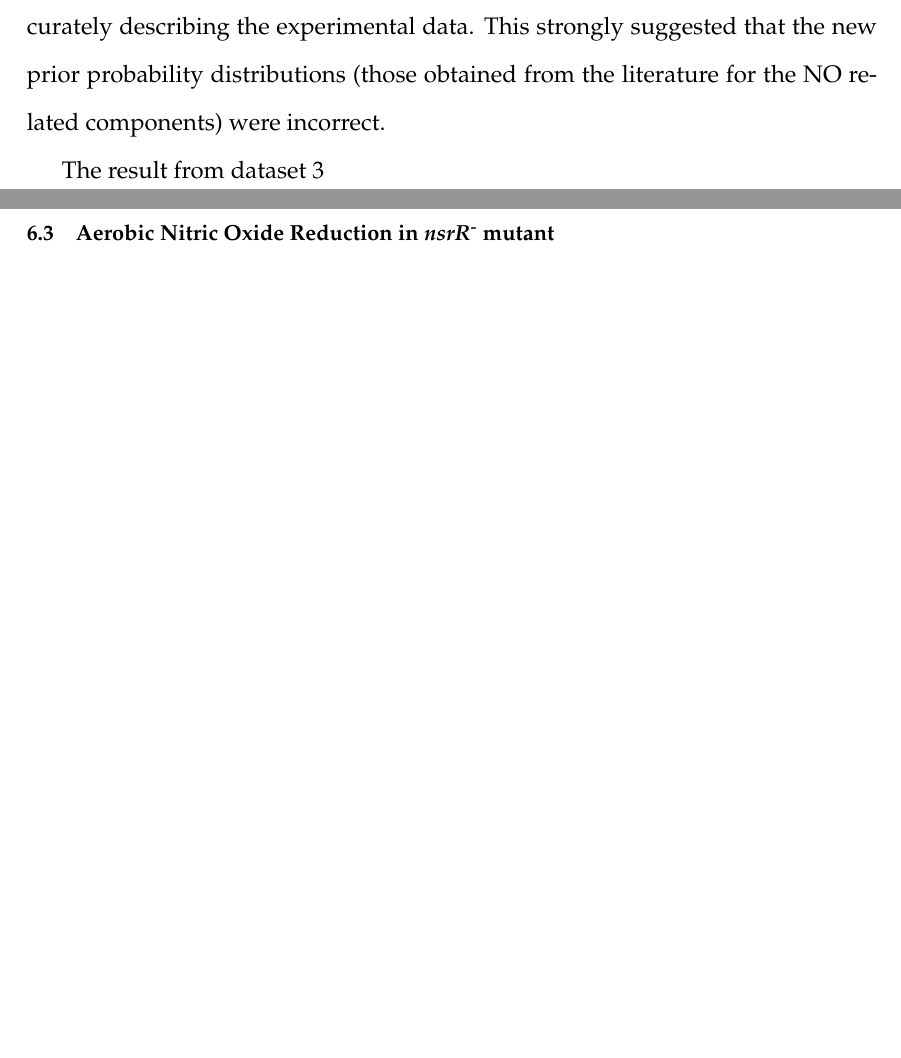
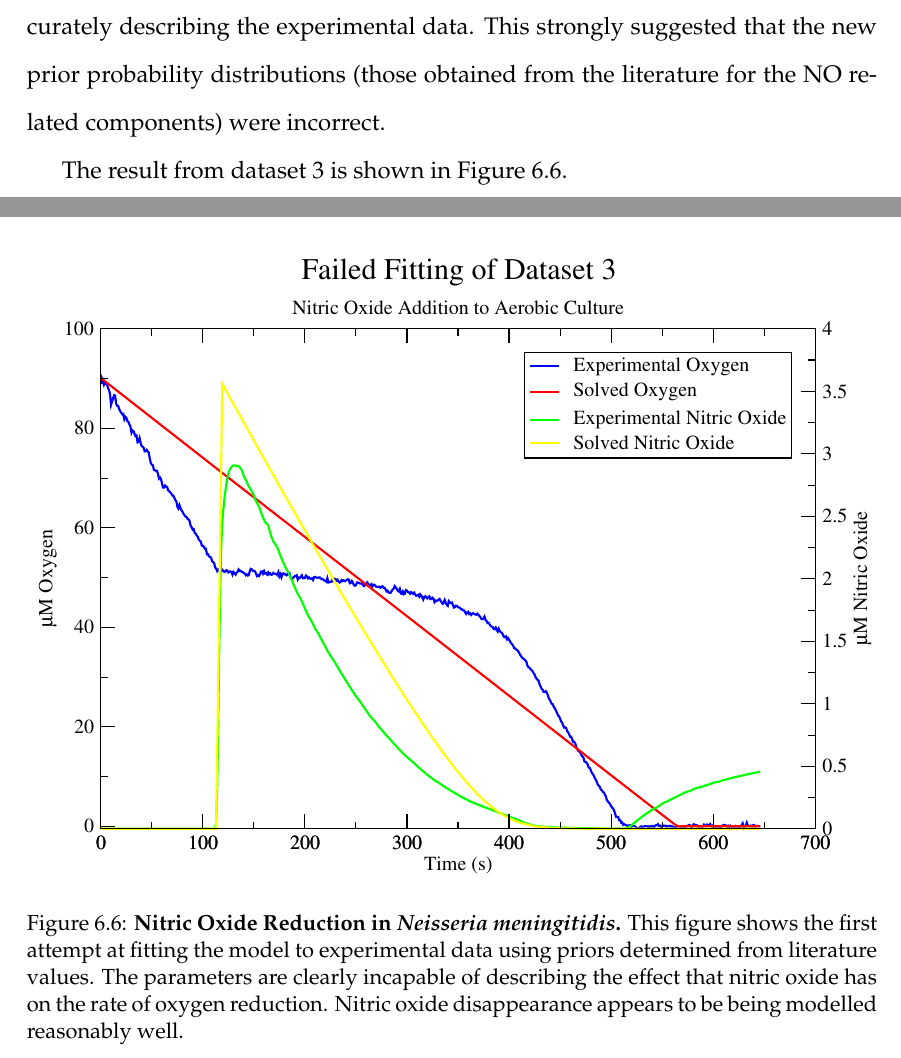
Before and after one commit to andrew-schofield/phd-thesis, a LaTeX thesis (Thesis.tex, which reads 06-noreduction/noreduction.tex): two parts of pages 111 and 112 of 136 before the commit and two parts of pages 111 and 112 of 137 after it, joined at a grey line, cut so that both start at the same text, the shorter picture padded with empty space. Compiled offline with pdfLaTeX.

Commit message:
Added figure for failed dataset 3 to text

```diff
--- a/06-noreduction/noreduction.tex
+++ b/06-noreduction/noreduction.tex
@@ -88,4 +89,10 @@ The initial probability distributions used to start the Monte-Carlo runs are sho
 \subsubsection{Parameter Estimation Results}
 The parameter estimation process was run in the same fashion as that described in Chapter \ref{chap:oxygenreduction}. The 3 experimental datasets were run 20 times (each) for 20,000 iterations using the prior probability distributions shown in Figure \ref{fig:aer_no_priors}. This generated parameter trajectories from each of the 3 datasets. The second dataset was still analysed even though it is unlikely that the model will successfully be able to be parametrised from it. Unfortunately upon examination of the \textit{BOF} values from the MHMC output and the best-fitting solved output it was clear that the prior probability distributions in conjunction with the model are incapable of accurately describing the experimental data. This strongly suggested that the new prior probability distributions (those obtained from the literature for the NO related components) were incorrect.
 
-The result from dataset 3
+The result from dataset 3 is shown in Figure \ref{fig:nosim3.1}.
+
+\begin{figure}[tbp]
+ \centering
+ \includegraphics[width=15cm, trim=1cm 1cm 3cm 1cm, clip=true]{./06-noreduction/data/aer-no-sim3.pdf}
+ % nosim.eps: 0x0 pixel, 300dpi, 0.00x0.00 cm, bb=0 0 794 595
+ \caption[{Nitric Oxide Reduction in \textit{Neisseria meningitidis}.}]{{\bf Nitric Oxide Reduction in \textit{Neisseria meningitidis}.} This figure shows the first attempt at fitting the model to experimental data using priors determined from literature values. The parameters are clearly incapable of describing the effect that nitric oxide has on the rate of oxygen reduction. Nitric oxide disappearance appears to be being modelled reasonably well.}
```
Also changed, not shown: 06-noreduction/noreduction.tex (4 more changed lines).
